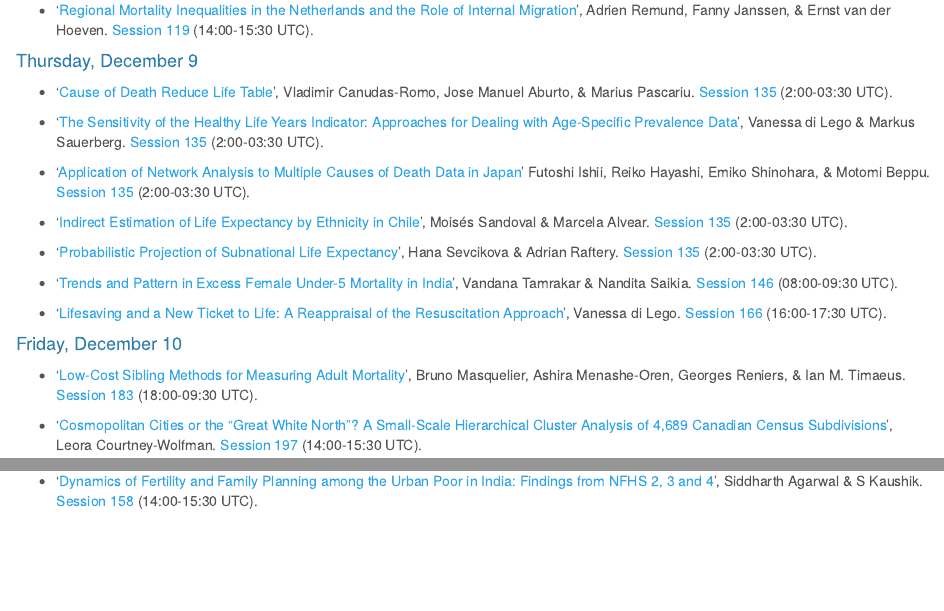
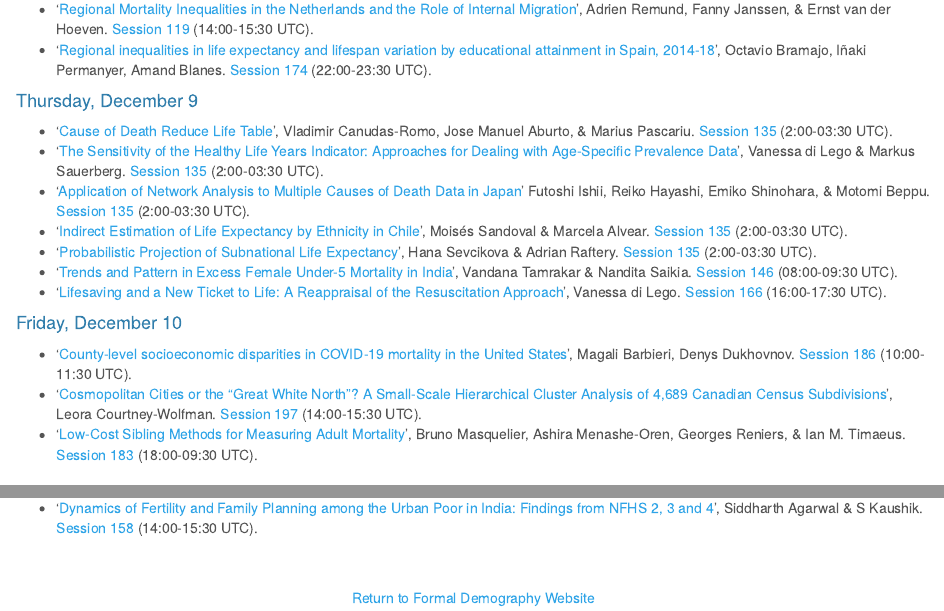
Before and after one commit to formaldemography/working_group, an R Markdown document (pages/iussp.Rmd): the page in a window 1100 px wide, from 3120 px down before the commit and from 2960 px down after it, so that both start at the same text, and a second part further down, joined at a grey line. The pictures show the output file pages/iussp.html that the author committed with the source, opened offline.

Commit message:
Dec3iUSSP/new additions for conference + reordering chronoligically

````diff
--- a/pages/iussp.Rmd
+++ b/pages/iussp.Rmd
@@ -3,6 +3,7 @@ title: "Formal Demography at IUSSP 2021"
 output:
   html_document:
     theme: cerulean
+  word_document: default
 ---
 
 ```{r setup, include=FALSE}
@@ -200,4 +181,5 @@ render_toc("iussp.Rmd")
 - '[Regional Mortality Inequalities in the Netherlands and the Role of Internal Migration](https://ipc2021.popconf.org/abstracts/211636)', Adrien Remund, Fanny Janssen, & Ernst van der Hoeven. [Session 119](https://ipc2021.popconf.org/sessions/119) (14:00-15:30 UTC).
+- '[Regional inequalities in life expectancy and lifespan variation by educational attainment in Spain, 2014-18](https://ipc2021.popconf.org/abstracts/210306)', Octavio Bramajo, Iñaki Permanyer, Amand Blanes. [Session 174](https://ipc2021.popconf.org/sessions/174) (22:00-23:30 UTC).
 
 #### Thursday, December 9
 
@@ -206,25 +188,21 @@ render_toc("iussp.Rmd")
 - '[Application of Network Analysis to Multiple Causes of Death Data in Japan](https://ipc2021.popconf.org/abstracts/210680)' Futoshi Ishii, Reiko Hayashi, Emiko Shinohara, & Motomi Beppu. [Session 135](https://ipc2021.popconf.org/sessions/135) (2:00-03:30 UTC).
 - '[Indirect Estimation of Life Expectancy by Ethnicity in Chile](https://ipc2021.popconf.org/abstracts/211457)', Moisés Sandoval & Marcela Alvear. [Session 135](https://ipc2021.popconf.org/sessions/135) (2:00-03:30 UTC).
 - '[Probabilistic Projection of Subnational Life Expectancy](https://ipc2021.popconf.org/abstracts/211034)', Hana Sevcikova & Adrian Raftery. [Session 135](https://ipc2021.popconf.org/sessions/135) (2:00-03:30 UTC).
-
 - '[Trends and Pattern in Excess Female Under-5 Mortality in India](https://ipc2021.popconf.org/abstracts/210700)', Vandana Tamrakar & Nandita Saikia. [Session 146](https://ipc2021.popconf.org/sessions/146) (08:00-09:30 UTC).
-
 - '[Lifesaving and a New Ticket to Life: A Reappraisal of the Resuscitation Approach](https://ipc2021.popconf.org/abstracts/211693)', Vanessa di Lego. [Session 166](https://ipc2021.popconf.org/sessions/166) (16:00-17:30 UTC).
 
 #### Friday, December 10
 
+- '[County-level socioeconomic disparities in COVID-19 mortality in the United States](https://ipc2021.popconf.org/abstracts/210445)', Magali Barbieri, Denys Dukhovnov. [Session 186](https://ipc2021.popconf.org/sessions/186) (10:00-11:30 UTC).
+- '[Cosmopolitan Cities or the “Great White North”? A Small-Scale Hierarchical Cluster Analysis of 4,689 Canadian Census Subdivisions](https://ipc2021.popconf.org/abstracts/211530)', Leora Courtney-Wolfman. [Session 197](https://ipc2021.popconf.org/sessions/197) (14:00-15:30 UTC).
 - '[Low-Cost Sibling Methods for Measuring Adult Mortality](https://ipc2021.popconf.org/abstracts/210384)', Bruno Masquelier, Ashira Menashe-Oren, Georges Reniers, & Ian M. Timaeus. [Session 183](https://ipc2021.popconf.org/sessions/183) (18:00-09:30 UTC).
-
-- '[Cosmopolitan Cities or the “Great White North”? A Small-Scale Hierarchical Cluster Analysis of 4,689 Canadian Census Subdivisions](https://ipc2021.popconf.org/abstracts/211530)', Leora Courtney-Wolfman. [Session 197](https://ipc2021.popconf.org/sessions/197) (14:00-15:30 UTC).
 
 ### Population Projection and Reconstruction
 
 #### Tuesday, December 7
 
 - '[POPP Project for the Optical Character Recognition of Parisian Population Censuses](https://ipc2021.popconf.org/abstracts/210135)', Sandra Brée, Thierry Paquet, François Merveille, Thomas Constum, Nicolas Kempf, & Pierrick Traounez. [Session 80](https://ipc2021.popconf.org/sessions/80) (16:00-17:30 UTC).
-
 - '[Forecasting Vital Rates from Demographic Summary Measures](https://ipc2021.popconf.org/abstracts/210318)', Carlo Giovanni G. Camarda & Jose Manuel Aburto. [Session 80](https://ipc2021.popconf.org/sessions/80) (16:00-17:30 UTC).
-
 
 ### Urban Demography
 
@@ -240,3 +218,7 @@ render_toc("iussp.Rmd")
 #### Thursday, December 9
 
 - '[Dynamics of Fertility and Family Planning among the Urban Poor in India: Findings from NFHS 2, 3 and 4](https://ipc2021.popconf.org/abstracts/210038)', Siddharth Agarwal & S Kaushik. [Session 158](https://ipc2021.popconf.org/sessions/158) (14:00-15:30 UTC).
+
+<br>
+<br>
+<center>[Return to Formal Demography Website](https://formaldemography.github.io/working_group/)</center>
````
Also changed, not shown: pages/iussp.html, pages/iussp.Rmd (32 more changed lines).
